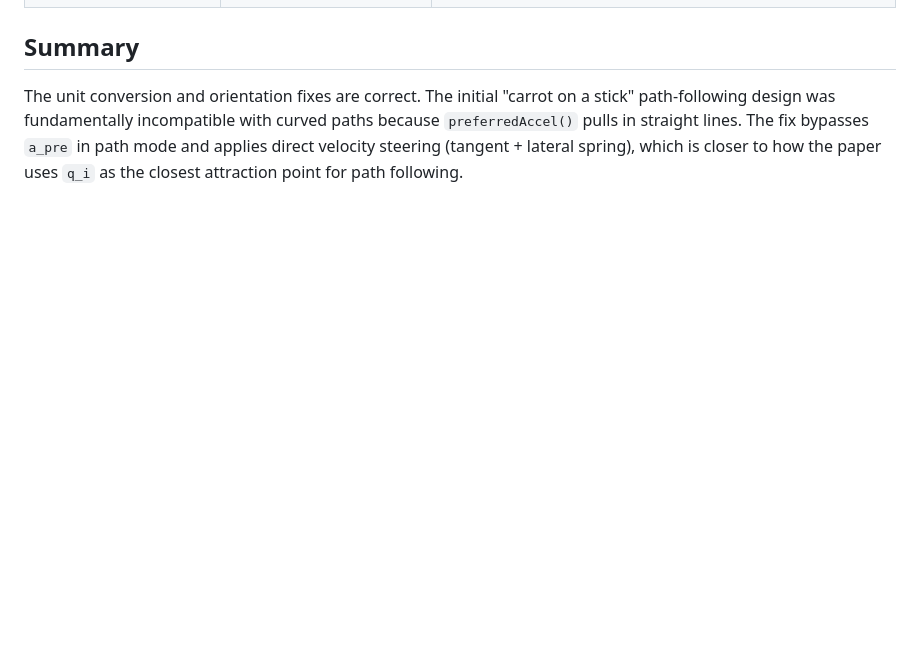
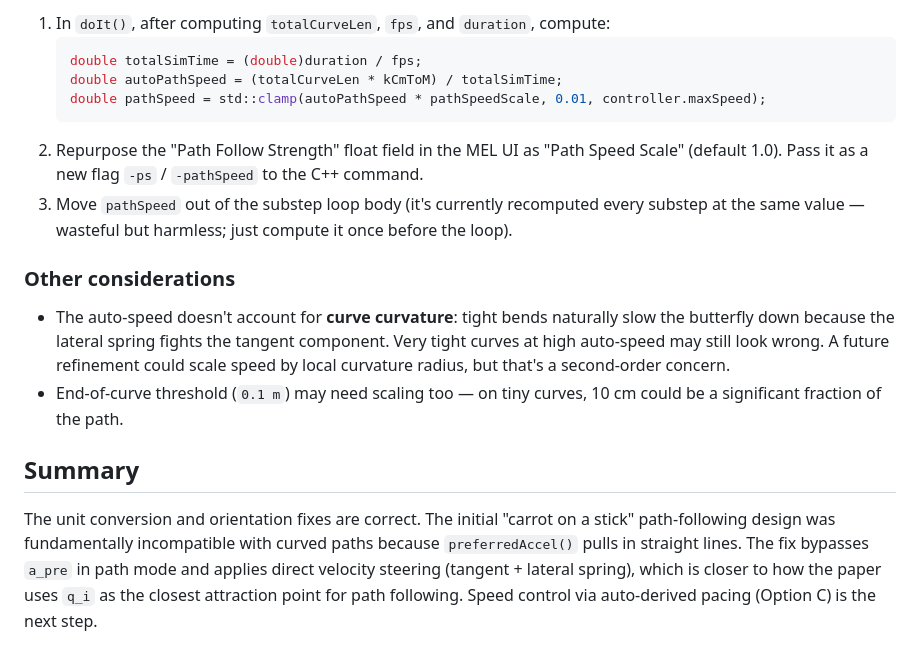
Before and after one commit to tonytgrt/ButterFlight, a Markdown page: doc/debug/path_debug.md, the part around one of its changes. Rendered like a GitHub page; blank space fills up the shorter version.

````diff
--- a/doc/debug/path_debug.md
+++ b/doc/debug/path_debug.md
@@ -183,3 +242,17 @@ Replaced the lead-target `a_pre` design with a two-component velocity steering s
+1. In `doIt()`, after computing `totalCurveLen`, `fps`, and `duration`, compute:
+   ```cpp
+   double totalSimTime = (double)duration / fps;
+   double autoPathSpeed = (totalCurveLen * kCmToM) / totalSimTime;
+   double pathSpeed = std::clamp(autoPathSpeed * pathSpeedScale, 0.01, controller.maxSpeed);
+   ```
+2. Repurpose the "Path Follow Strength" float field in the MEL UI as "Path Speed Scale" (default 1.0). Pass it as a new flag `-ps` / `-pathSpeed` to the C++ command.
+3. Move `pathSpeed` out of the substep loop body (it's currently recomputed every substep at the same value — wasteful but harmless; just compute it once before the loop).
+
+### Other considerations
+
+- The auto-speed doesn't account for **curve curvature**: tight bends naturally slow the butterfly down because the lateral spring fights the tangent component. Very tight curves at high auto-speed may still look wrong. A future refinement could scale speed by local curvature radius, but that's a second-order concern.
+- End-of-curve threshold (`0.1 m`) may need scaling too — on tiny curves, 10 cm could be a significant fraction of the path.
+
 ## Summary
 
-The unit conversion and orientation fixes are correct. The initial "carrot on a stick" path-following design was fundamentally incompatible with curved paths because `preferredAccel()` pulls in straight lines. The fix bypasses `a_pre` in path mode and applies direct velocity steering (tangent + lateral spring), which is closer to how the paper uses `q_i` as the closest attraction point for path following.
+The unit conversion and orientation fixes are correct. The initial "carrot on a stick" path-following design was fundamentally incompatible with curved paths because `preferredAccel()` pulls in straight lines. The fix bypasses `a_pre` in path mode and applies direct velocity steering (tangent + lateral spring), which is closer to how the paper uses `q_i` as the closest attraction point for path following. Speed control via auto-derived pacing (Option C) is the next step.
````
Also changed, not shown: other parts of doc/debug/path_debug.md (+59 -0 lines).
